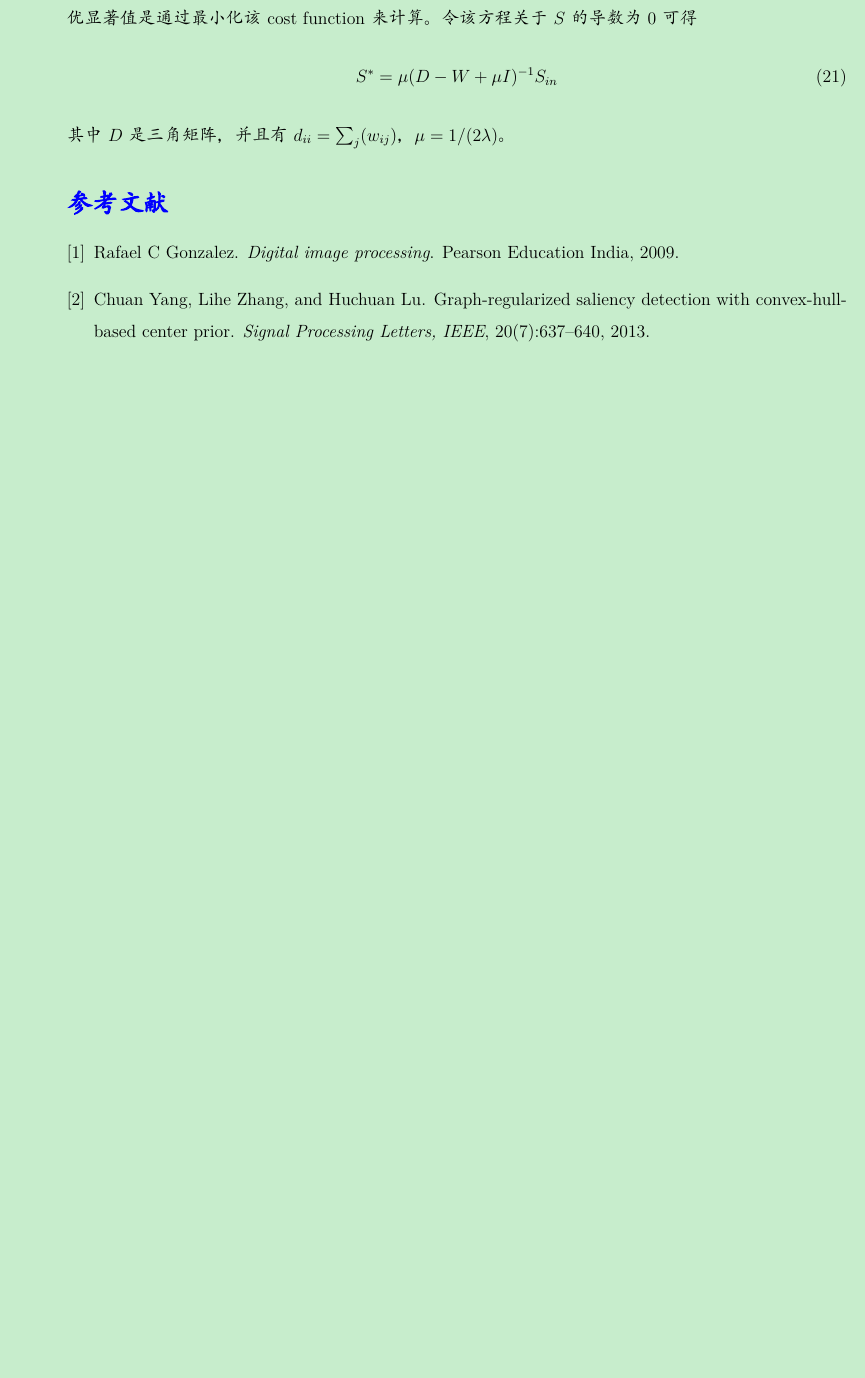
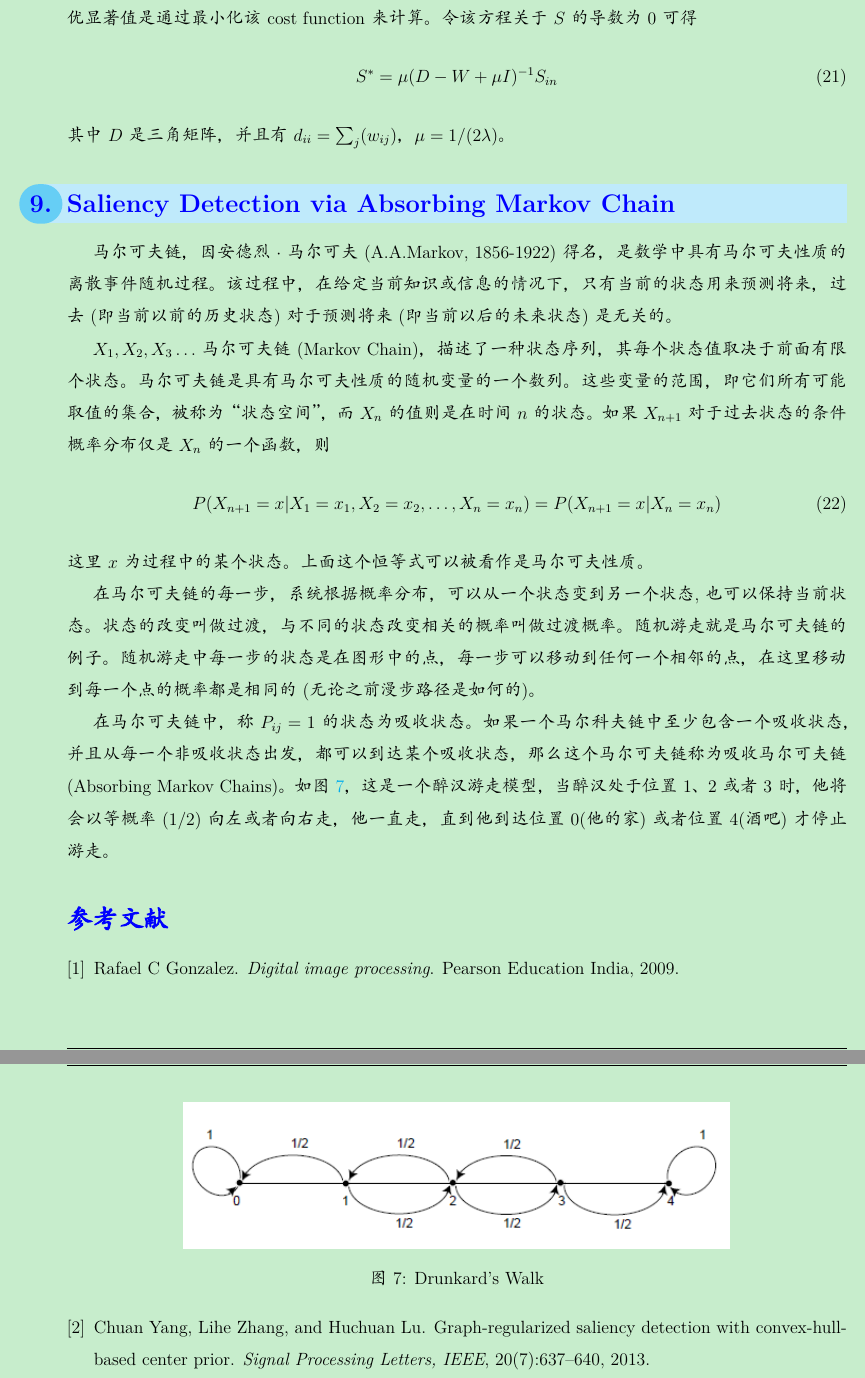
Before and after one commit to zhuyafei/SaliencyDetection, a LaTeX document (saliency.tex): part of page 11 of 11 before the commit and two parts of pages 11 and 12 of 12 after it, the two joined at a grey line, cut so that both start at the same text, the shorter picture padded with empty space. The pictures show the PDF file saliency.pdf that the author committed with the source.

Commit message:
Add some contents

```diff
--- a/saliency.tex
+++ b/saliency.tex
@@ -455,6 +455,35 @@ S^* = \mu (D-W+\mu I)^{-1}S_{in}
 \end{align}
 其中$D$是三角矩阵，并且有$d_{ii} = \sum_j (w_{ij})$，$\mu = 1/(2\lambda)$。
 
+\section{Saliency Detection via Absorbing Markov Chain}
+
+马尔可夫链，因安德烈$\cdot$马尔可夫(A.A.Markov, 1856-1922)得名，是数学中具有马尔可夫性质的离散事件随机过程。该过程中，在给定当前知识或信息的情况下，只有当前的状态用来预测将来，过去(即当前以前的历史状态)对于预测将来(即当前以后的未来状态)是无关的。
+
+$X_1, X_2, X_3\ldots$马尔可夫链(Markov Chain)，描述了一种状态序列，其每个状态值取决于前面有限个状态。马尔可夫链是具有马尔可夫性质的随机变量的一个数列。这些变量的范围，即它们所有可能取值的集合，被称为“状态空间”，而$X_n$的值则是在时间$n$的状态。如果$X_{n+1}$对于过去状态的条件概率分布仅是$X_n$的一个函数，则
+\begin{align}
+P(X_{n+1}=x|X_1=x_1, X_2=x_2, \ldots, X_n=x_n)=P(X_{n+1}=x|X_n=x_n)
+\end{align}
+这里$x$为过程中的某个状态。上面这个恒等式可以被看作是马尔可夫性质。
+
+在马尔可夫链的每一步，系统根据概率分布，可以从一个状态变到另一个状态,也可以保持当前状态。状态的改变叫做过渡，与不同的状态改变相关的概率叫做过渡概率。随机游走就是马尔可夫链的例子。随机游走中每一步的状态是在图形中的点，每一步可以移动到任何一个相邻的点，在这里移动到每一个点的概率都是相同的(无论之前漫步路径是如何的)。
+
+在马尔可夫链中，称$P_{ij}=1$的状态为吸收状态。如果一个马尔科夫链中至少包含一个吸收状态，并且从每一个非吸收状态出发，都可以到达某个吸收状态，那么这个马尔可夫链称为吸收马尔可夫链(Absorbing Markov Chains)。如图~\ref{fig: Drunkard-Walk}，这是一个醉汉游走模型，当醉汉处于位置1、2或者3时，他将会以等概率(1/2)向左或者向右走，他一直走，直到他到达位置0(他的家)或者位置4(酒吧)才停止游走。
+\begin{figure}[!ht]
+\centering
+\includegraphics[width=0.7\textwidth]{Drunkard-Walk.png}
+\caption{Drunkard's Walk}
+\label{fig: Drunkard-Walk}
+\end{figure}
+
+
+
+
+
+
+
+
+
+
 
 
 
```
Also changed, not shown: figures/Drunkard-Walk.png (added), saliency.pdf.
